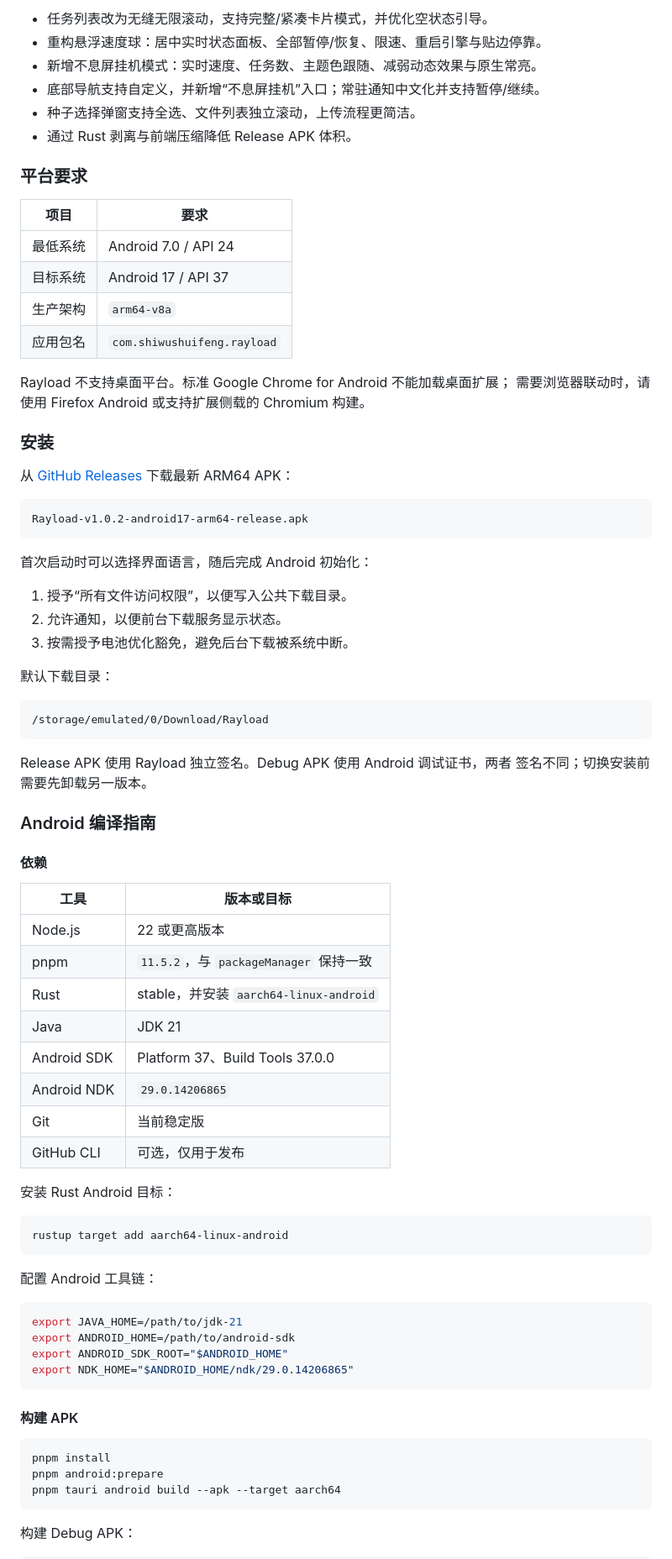
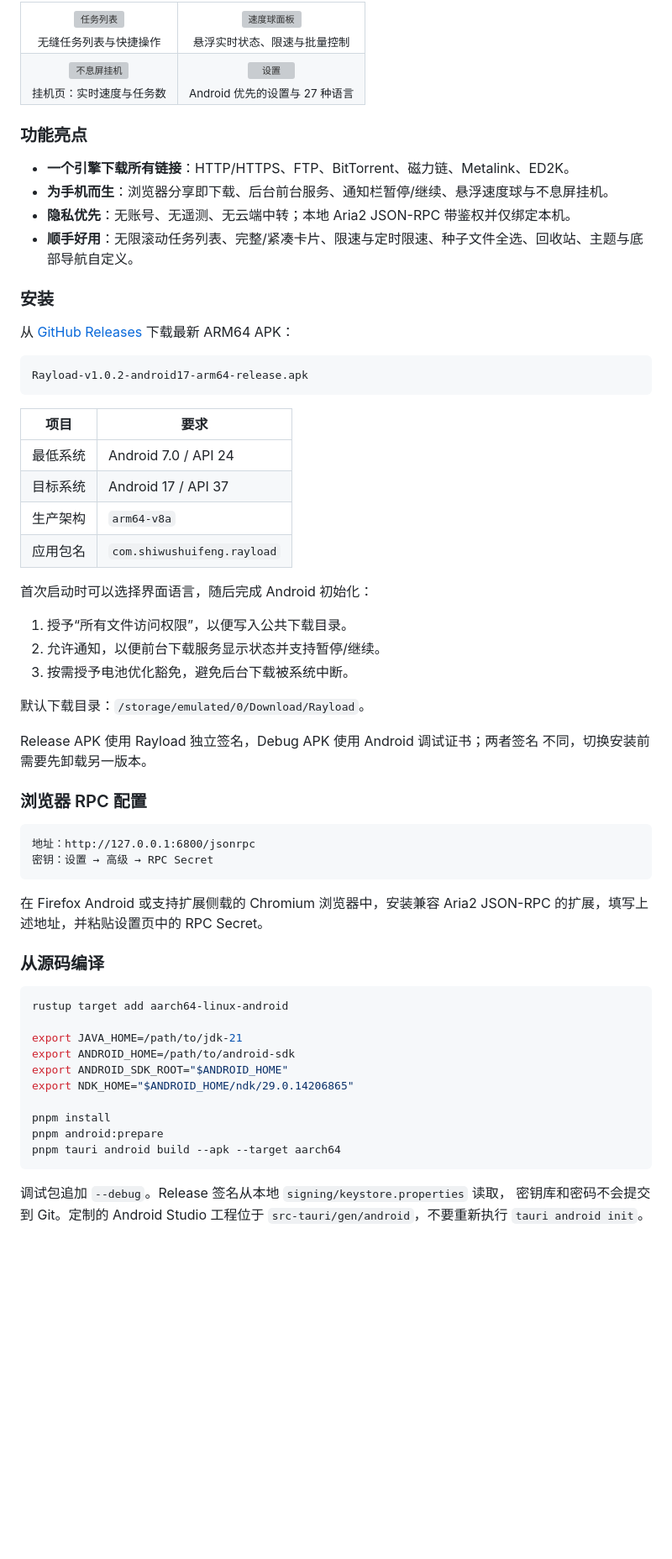
Before and after one commit to shiwushuifeng/Rayload, a Markdown page: README.md, the part around one of its changes. Shown at 84% size. GitHub-like rendering; blank space fills up the shorter version; grey boxes are pictures that could not be loaded.

````diff
--- a/README.md
+++ b/README.md
@@ -176,12 +231,30 @@ Rayload 是 Rayburst 的独立非官方 Android 移植版，仅专注于 Android
 
-- 任务列表改为无缝无限滚动，支持完整/紧凑卡片模式，并优化空状态引导。
-- 重构悬浮速度球：居中实时状态面板、全部暂停/恢复、限速、重启引擎与贴边停靠。
-- 新增不息屏挂机模式：实时速度、任务数、主题色跟随、减弱动态效果与原生常亮。
-- 底部导航支持自定义，并新增“不息屏挂机”入口；常驻通知中文化并支持暂停/继续。
-- 种子选择弹窗支持全选、文件列表独立滚动，上传流程更简洁。
-- 通过 Rust 剥离与前端压缩降低 Release APK 体积。
+<table>
+  <tr>
+    <td align="center"><img src="docs/screenshots/task-list.webp" width="270" alt="任务列表" /><br /><sub>无缝任务列表与快捷操作</sub></td>
+    <td align="center"><img src="docs/screenshots/speedometer.webp" width="270" alt="速度球面板" /><br /><sub>悬浮实时状态、限速与批量控制</sub></td>
+  </tr>
+  <tr>
+    <td align="center"><img src="docs/screenshots/keep-awake.webp" width="270" alt="不息屏挂机" /><br /><sub>挂机页：实时速度与任务数</sub></td>
+    <td align="center"><img src="docs/screenshots/settings.webp" width="270" alt="设置" /><br /><sub>Android 优先的设置与 27 种语言</sub></td>
+  </tr>
+</table>
 
-### 平台要求
+### 功能亮点
+
+- **一个引擎下载所有链接**：HTTP/HTTPS、FTP、BitTorrent、磁力链、Metalink、ED2K。
+- **为手机而生**：浏览器分享即下载、后台前台服务、通知栏暂停/继续、悬浮速度球与不息屏挂机。
+- **隐私优先**：无账号、无遥测、无云端中转；本地 Aria2 JSON-RPC 带鉴权并仅绑定本机。
+- **顺手好用**：无限滚动任务列表、完整/紧凑卡片、限速与定时限速、种子文件全选、回收站、主题与底部导航自定义。
+
+### 安装
+
+从 [GitHub Releases](https://github.com/shiwushuifeng/Rayload/releases/latest)
+下载最新 ARM64 APK：
+
+```text
+Rayload-v1.0.2-android17-arm64-release.apk
+```
 
 | 项目     | 要求                        |
 | -------- | --------------------------- |
@@ -190,70 +263,43 @@ Rayload 是 Rayburst 的独立非官方 Android 移植版，仅专注于 Android
 | 生产架构 | `arm64-v8a`                 |
 | 应用包名 | `com.shiwushuifeng.rayload` |
 
-Rayload 不支持桌面平台。标准 Google Chrome for Android 不能加载桌面扩展；
-需要浏览器联动时，请使用 Firefox Android 或支持扩展侧载的 Chromium 构建。
-
-### 安装
-
-从 [GitHub Releases](https://github.com/shiwushuifeng/Rayload/releases)
-下载最新 ARM64 APK：
-
-```text
-Rayload-v1.0.2-android17-arm64-release.apk
-```
-
 首次启动时可以选择界面语言，随后完成 Android 初始化：
 
 1. 授予“所有文件访问权限”，以便写入公共下载目录。
-2. 允许通知，以便前台下载服务显示状态。
+2. 允许通知，以便前台下载服务显示状态并支持暂停/继续。
 3. 按需授予电池优化豁免，避免后台下载被系统中断。
 
-默认下载目录：
+默认下载目录：`/storage/emulated/0/Download/Rayload`。
+
+Release APK 使用 Rayload 独立签名，Debug APK 使用 Android 调试证书；两者签名
+不同，切换安装前需要先卸载另一版本。
+
+### 浏览器 RPC 配置
 
 ```text
-/storage/emulated/0/Download/Rayload
+地址：http://127.0.0.1:6800/jsonrpc
+密钥：设置 → 高级 → RPC Secret
 ```
 
-Release APK 使用 Rayload 独立签名。Debug APK 使用 Android 调试证书，两者
-签名不同；切换安装前需要先卸载另一版本。
+在 Firefox Android 或支持扩展侧载的 Chromium 浏览器中，安装兼容 Aria2
+JSON-RPC 的扩展，填写上述地址，并粘贴设置页中的 RPC Secret。
 
-### Android 编译指南
-
-#### 依赖
-
-| 工具        | 版本或目标                             |
-| ----------- | -------------------------------------- |
-| Node.js     | 22 或更高版本                          |
-| pnpm        | `11.5.2`，与 `packageManager` 保持一致 |
-| Rust        | stable，并安装 `aarch64-linux-android` |
-| Java        | JDK 21                                 |
-| Android SDK | Platform 37、Build Tools 37.0.0        |
-| Android NDK | `29.0.14206865`                        |
-| Git         | 当前稳定版                             |
-| GitHub CLI  | 可选，仅用于发布                       |
-
-安装 Rust Android 目标：
+### 从源码编译
 
 ```bash
 rustup target add aarch64-linux-android
-```
 
-配置 Android 工具链：
-
-```bash
 export JAVA_HOME=/path/to/jdk-21
 export ANDROID_HOME=/path/to/android-sdk
 export ANDROID_SDK_ROOT="$ANDROID_HOME"
 export NDK_HOME="$ANDROID_HOME/ndk/29.0.14206865"
-```
 
-#### 构建 APK
-
-```bash
 pnpm install
 pnpm android:prepare
 pnpm tauri android build --apk --target aarch64
 ```
 
-构建 Debug APK：
+调试包追加 `--debug`。Release 签名从本地 `signing/keystore.properties` 读取，
+密钥库和密码不会提交到 Git。定制的 Android Studio 工程位于
+`src-tauri/gen/android`，不要重新执行 `tauri android init`。
 
````
Also changed, not shown: other parts of README.md (+141 -114 lines), docs/screenshots/logo.png (added), 4 other files.
